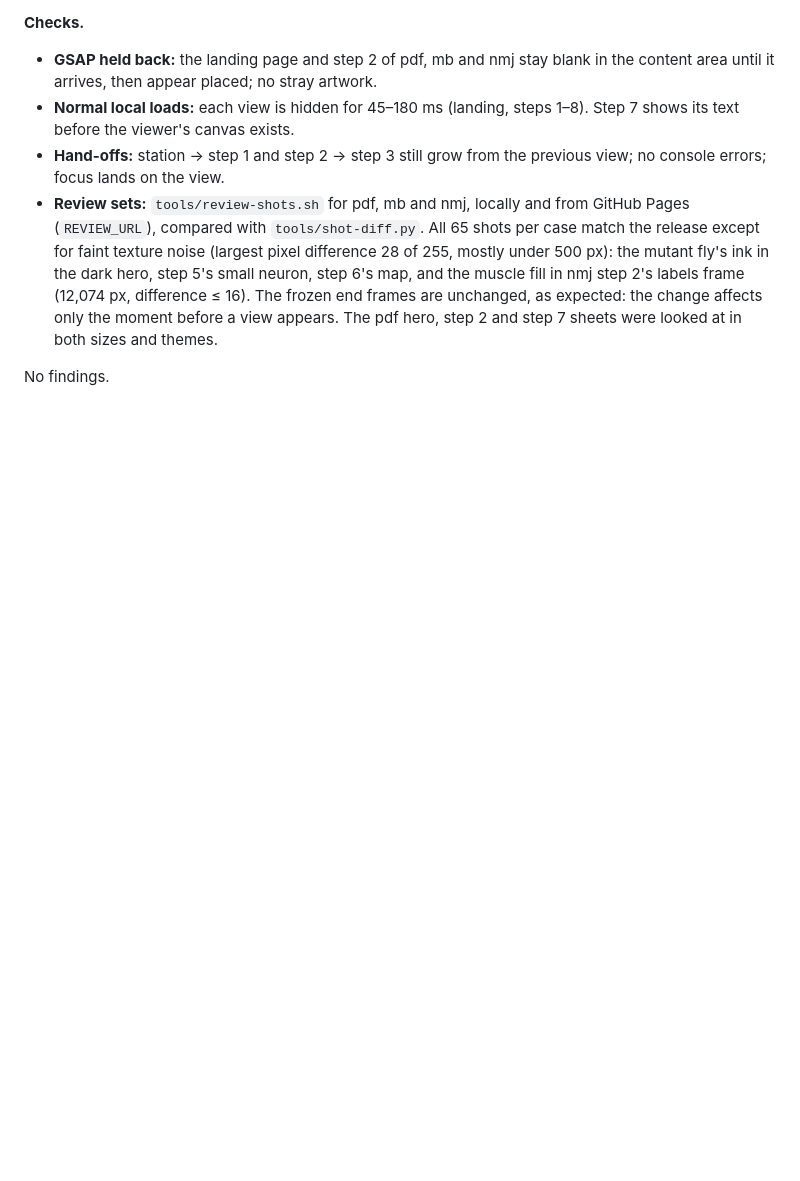
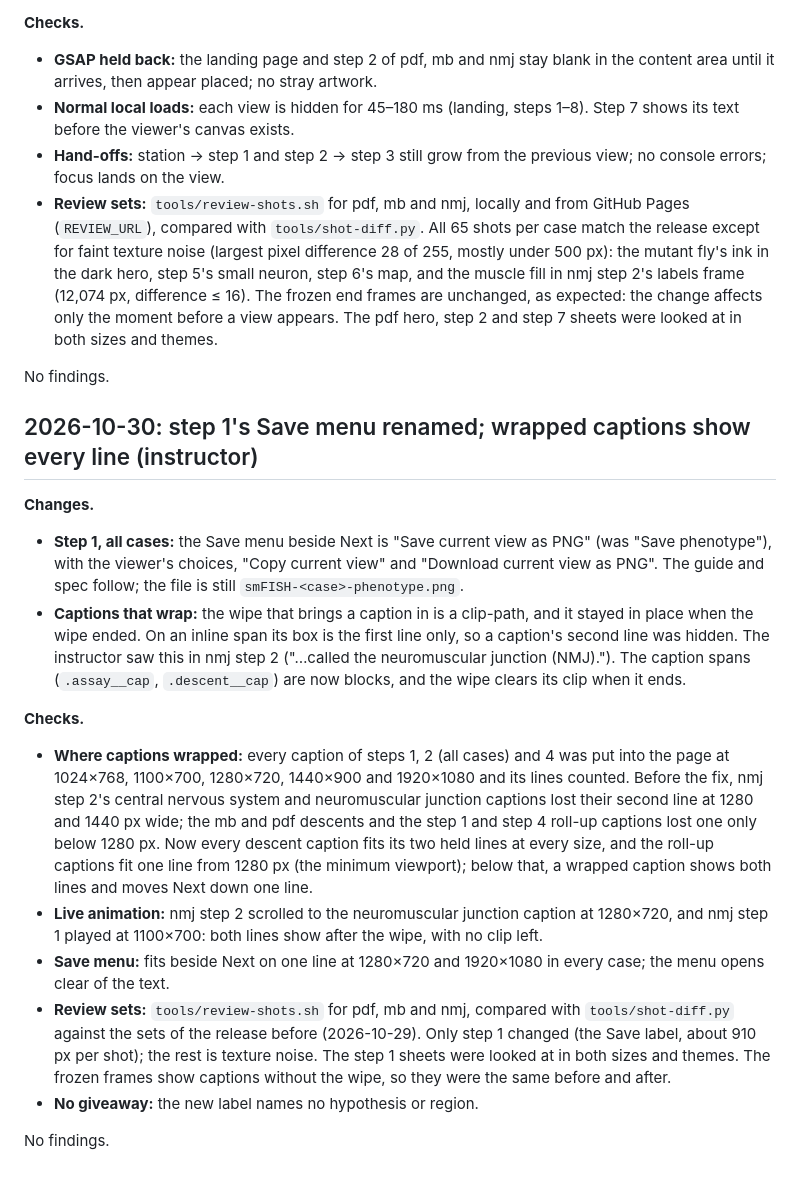
Before and after one commit to JeffLeeLab/fly-smFISH-simulator, a Markdown page: docs/review.md, the part around the change. Drawn GitHub-style; blank space fills up the shorter version.

Commit message:
Review run logged: step 1's Save menu renamed and wrapped captions show every line (review sets for pdf, mb and nmj; only step 1's Save label changed)

```diff
--- a/docs/review.md
+++ b/docs/review.md
@@ -662,3 +662,18 @@ The instructor asked for a short student guide they can edit themselves: what th
 - **Review sets:** `tools/review-shots.sh` for pdf, mb and nmj, locally and from GitHub Pages (`REVIEW_URL`), compared with `tools/shot-diff.py`. All 65 shots per case match the release except for faint texture noise (largest pixel difference 28 of 255, mostly under 500 px): the mutant fly's ink in the dark hero, step 5's small neuron, step 6's map, and the muscle fill in nmj step 2's labels frame (12,074 px, difference ≤ 16). The frozen end frames are unchanged, as expected: the change affects only the moment before a view appears. The pdf hero, step 2 and step 7 sheets were looked at in both sizes and themes.
 
 No findings.
+
+## 2026-10-30: step 1's Save menu renamed; wrapped captions show every line (instructor)
+
+**Changes.**
+- **Step 1, all cases:** the Save menu beside Next is "Save current view as PNG" (was "Save phenotype"), with the viewer's choices, "Copy current view" and "Download current view as PNG". The guide and spec follow; the file is still `smFISH-<case>-phenotype.png`.
+- **Captions that wrap:** the wipe that brings a caption in is a clip-path, and it stayed in place when the wipe ended. On an inline span its box is the first line only, so a caption's second line was hidden. The instructor saw this in nmj step 2 ("…called the neuromuscular junction (NMJ)."). The caption spans (`.assay__cap`, `.descent__cap`) are now blocks, and the wipe clears its clip when it ends.
+
+**Checks.**
+- **Where captions wrapped:** every caption of steps 1, 2 (all cases) and 4 was put into the page at 1024×768, 1100×700, 1280×720, 1440×900 and 1920×1080 and its lines counted. Before the fix, nmj step 2's central nervous system and neuromuscular junction captions lost their second line at 1280 and 1440 px wide; the mb and pdf descents and the step 1 and step 4 roll-up captions lost one only below 1280 px. Now every descent caption fits its two held lines at every size, and the roll-up captions fit one line from 1280 px (the minimum viewport); below that, a wrapped caption shows both lines and moves Next down one line.
+- **Live animation:** nmj step 2 scrolled to the neuromuscular junction caption at 1280×720, and nmj step 1 played at 1100×700: both lines show after the wipe, with no clip left.
+- **Save menu:** fits beside Next on one line at 1280×720 and 1920×1080 in every case; the menu opens clear of the text.
+- **Review sets:** `tools/review-shots.sh` for pdf, mb and nmj, compared with `tools/shot-diff.py` against the sets of the release before (2026-10-29). Only step 1 changed (the Save label, about 910 px per shot); the rest is texture noise. The step 1 sheets were looked at in both sizes and themes. The frozen frames show captions without the wipe, so they were the same before and after.
+- **No giveaway:** the new label names no hypothesis or region.
+
+No findings.
```
